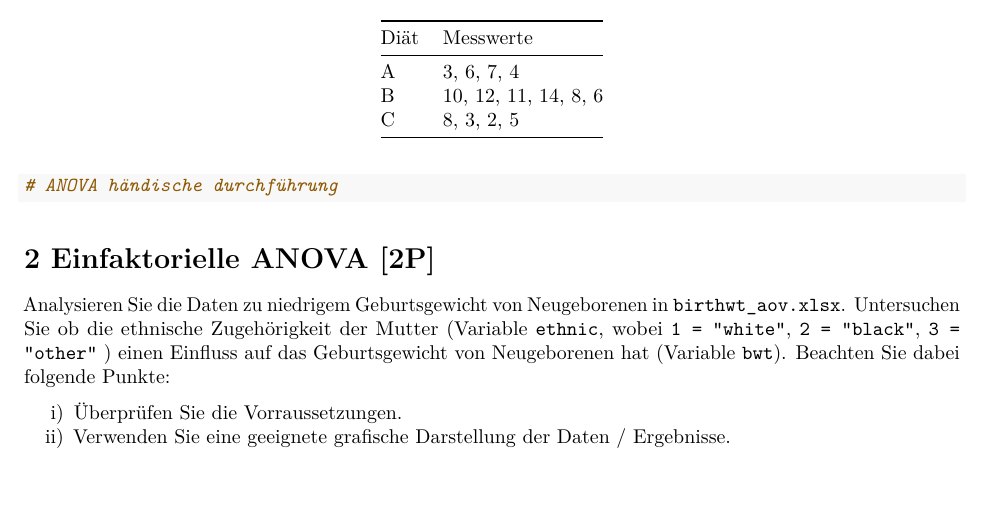
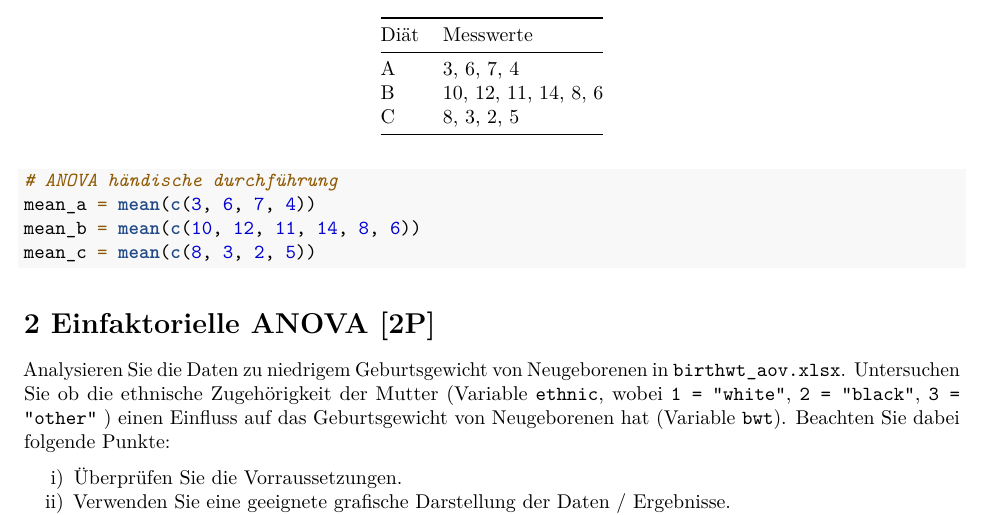
Before and after one commit to waltljoa99/EHT23_statistik, an R Markdown document (ue3/ue3_angabe.Rmd): part of page 1 of 2, cut so that both start at the same text, the shorter picture padded with empty space. Rendered offline with R 4.5, knitr and Pandoc, then LaTeX, with nearby package versions.

Commit message:
started bsp 1

````diff
--- a/ue3/ue3_angabe.Rmd
+++ b/ue3/ue3_angabe.Rmd
@@ -27,6 +27,10 @@ C      | 8, 3, 2, 5
 
 ```{r}
 # ANOVA händische durchführung
+mean_a = mean(c(3, 6, 7, 4))
+mean_b = mean(c(10, 12, 11, 14, 8, 6))
+mean_c = mean(c(8, 3, 2, 5))
+
 
 ```
 
````
